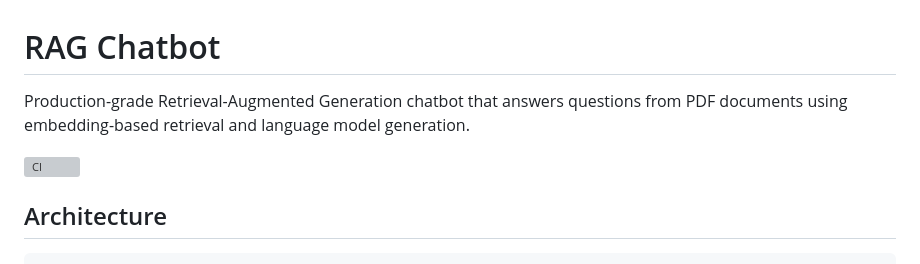
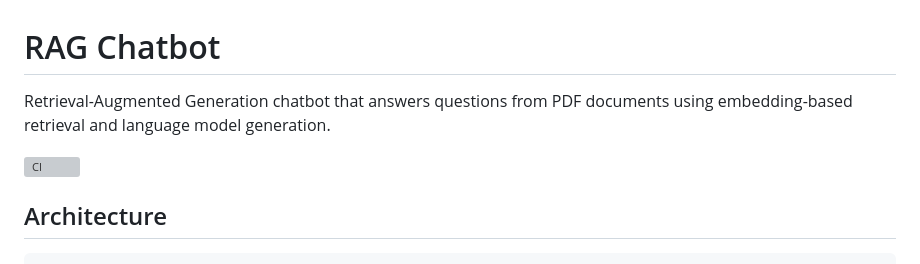
Before and after one commit to kelvinasiedu-programmer/rag-chatbot, a Markdown page: README.md, the part around one of its changes. GitHub-like rendering; grey boxes are pictures that could not be loaded.

```diff
--- a/README.md
+++ b/README.md
@@ -1,4 +1,4 @@
 # RAG Chatbot
 
-Production-grade Retrieval-Augmented Generation chatbot that answers questions from PDF documents using embedding-based retrieval and language model generation.
+Retrieval-Augmented Generation chatbot that answers questions from PDF documents using embedding-based retrieval and language model generation.
 
```
Also changed, not shown: other parts of README.md (+1 -1 lines).
